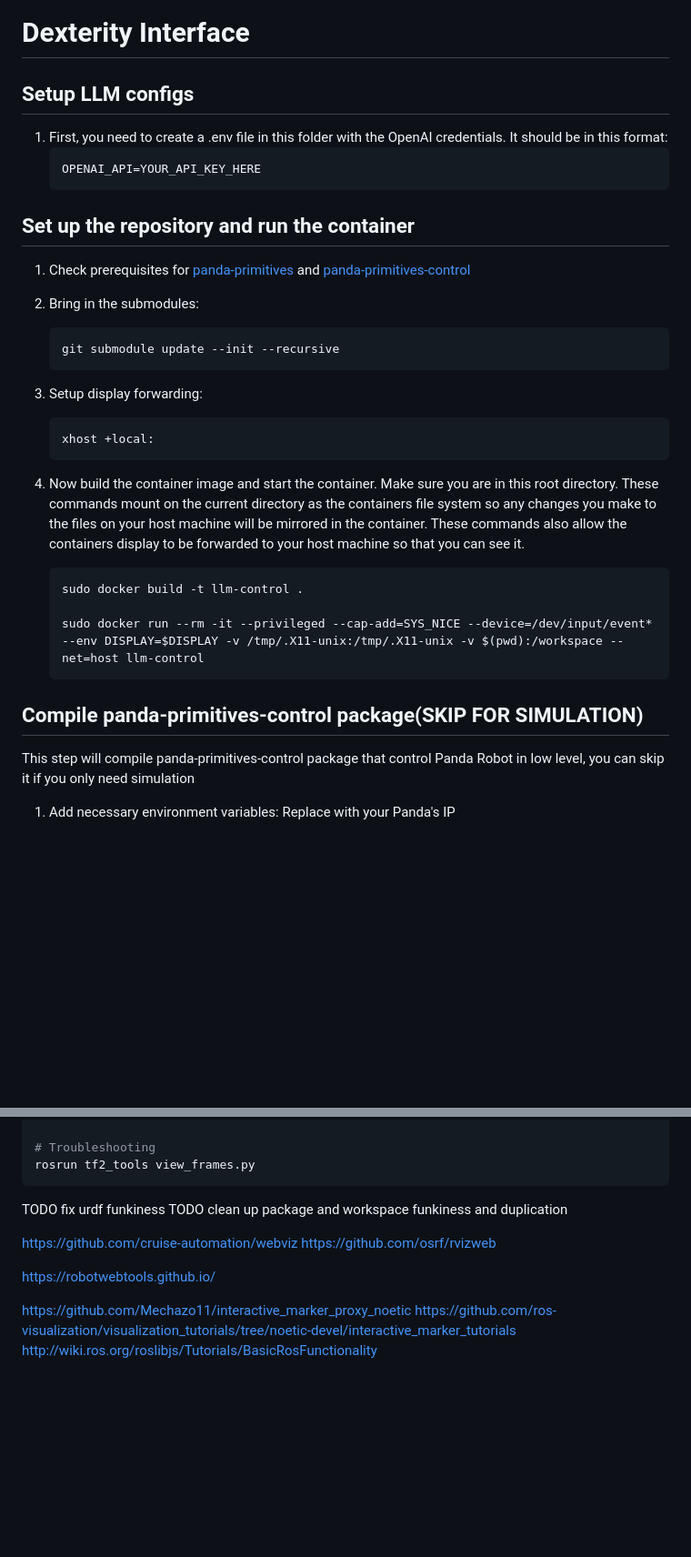
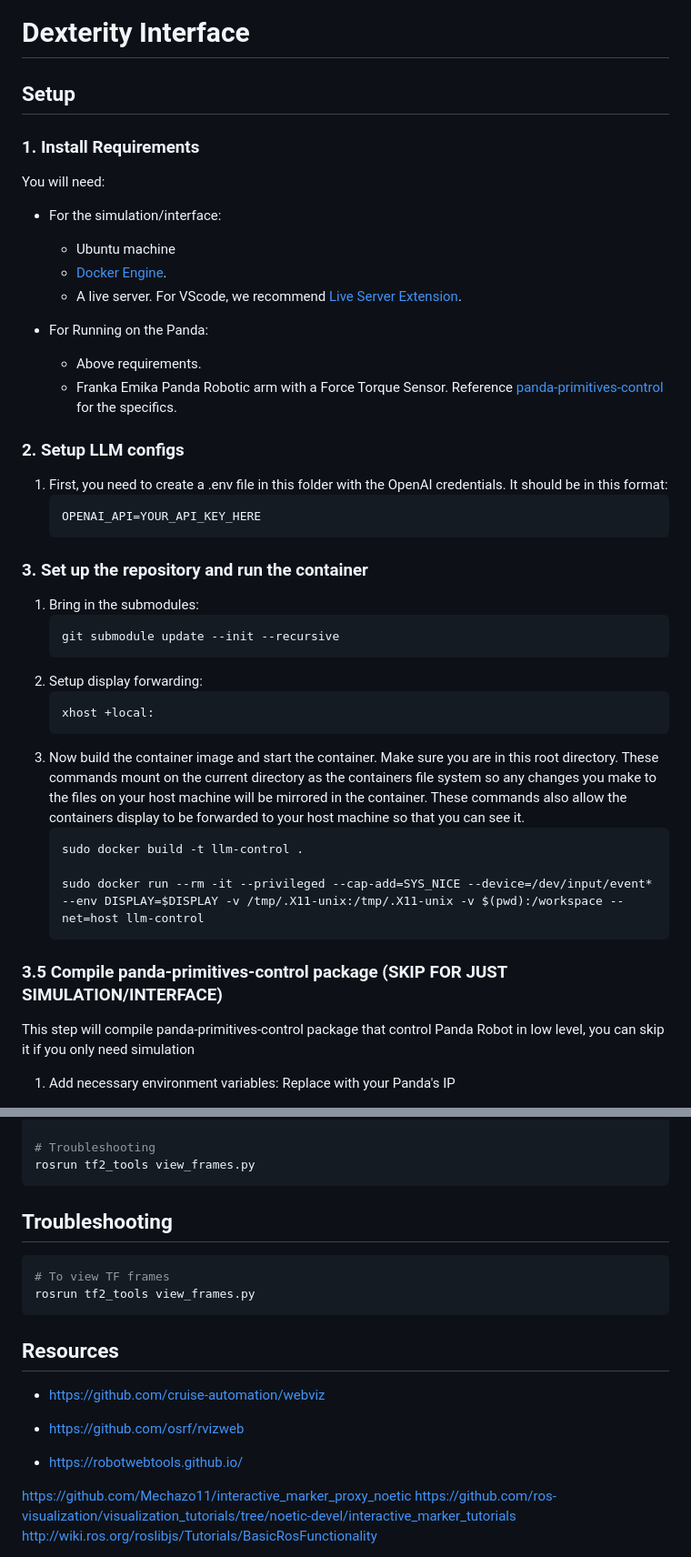
Before and after one commit to rusmilov/dexterity-interface, a Markdown page: README.md, 2 parts joined by grey strips. Shown: that part at 91% size. Drawn GitHub-style; blank space fills up the shorter version.

````diff
--- a/README.md
+++ b/README.md
@@ -1,32 +1,41 @@
 # Dexterity Interface
 
-## Setup LLM configs
+## Setup
+### 1. Install Requirements
+You will need:
+* For the simulation/interface:
+    * Ubuntu machine
+    * [Docker Engine](https://docs.docker.com/engine/install/).
+    * A live server. For VScode, we recommend [Live Server Extension](https://marketplace.visualstudio.com/items?itemName=ritwickdey.LiveServer).
+
+* For Running on the Panda:
+    * Above requirements.
+    * Franka Emika Panda Robotic arm with a Force Torque Sensor. Reference  [panda-primitives-control](https://github.com/wisc-HCI/panda-primitives-control) for the specifics.
+
+
+### 2. Setup LLM configs
 1. First, you need to create a .env file in this folder with the OpenAI credentials. It should be in this format:
     ```bash
     OPENAI_API=YOUR_API_KEY_HERE
     ```
 
-
-
-## Set up the repository and run the container
-1. Check prerequisites for [panda-primitives](https://github.com/Wisc-HCI/panda-primitives) and [panda-primitives-control](https://github.com/Wisc-HCI/panda-primitives-control)
-
-2. Bring in the submodules:
+### 3. Set up the repository and run the container
+1. Bring in the submodules:
     ```bash
     git submodule update --init --recursive
     ```
-3. Setup display forwarding:
+2. Setup display forwarding:
     ```bash
     xhost +local:
     ```
-4. Now  build the container image and start the container. Make sure you are in this root directory. These commands mount on the current directory as the containers file system so any changes you make to the files on your host machine will be mirrored in the container. These commands also allow the containers display to be forwarded to your host machine so that you can see it.
+3. Now  build the container image and start the container. Make sure you are in this root directory. These commands mount on the current directory as the containers file system so any changes you make to the files on your host machine will be mirrored in the container. These commands also allow the containers display to be forwarded to your host machine so that you can see it.
     ```bash
     sudo docker build -t llm-control .
 
     sudo docker run --rm -it --privileged --cap-add=SYS_NICE --device=/dev/input/event* --env DISPLAY=$DISPLAY -v /tmp/.X11-unix:/tmp/.X11-unix -v $(pwd):/workspace --net=host llm-control
     ```
 
-## Compile panda-primitives-control package(SKIP FOR SIMULATION)
+### 3.5 Compile panda-primitives-control package (SKIP FOR JUST SIMULATION/INTERFACE)
 This step will compile panda-primitives-control package that control Panda Robot in low level, you can skip it if you only need simulation
 
 1. Add necessary environment variables: Replace with your Panda's IP
@@ -109,13 +113,21 @@ rosrun tf2_tools view_frames.py
 ```
 
 
-TODO fix urdf funkiness
-TODO clean up package and workspace funkiness and duplication
+## Troubleshooting
 
-https://github.com/cruise-automation/webviz
-https://github.com/osrf/rvizweb
+```bash
+# To view TF frames
+rosrun tf2_tools view_frames.py
+```
 
-https://robotwebtools.github.io/
+
+
+## Resources
+
+* https://github.com/cruise-automation/webviz
+* https://github.com/osrf/rvizweb
+
+* https://robotwebtools.github.io/
 
 https://github.com/Mechazo11/interactive_marker_proxy_noetic
 https://github.com/ros-visualization/visualization_tutorials/tree/noetic-devel/interactive_marker_tutorials
````
Also changed, not shown: other parts of README.md (+4 -9 lines).
